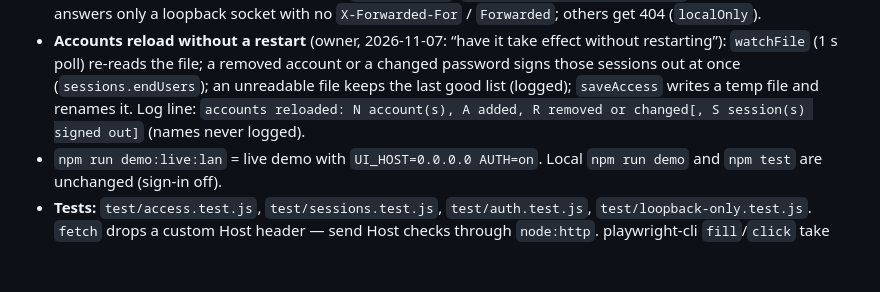
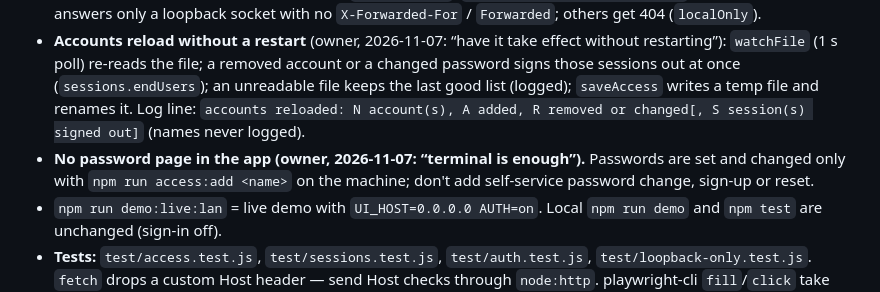
Before and after one commit to DNAMicro/AgentHub-POC, a Markdown page: CLAUDE.md, the part around the change. GitHub-like rendering; blank space fills up the shorter version.

Commit message:
docs: passwords change only from the terminal (owner's decision)
Co-Authored-By: Claude Opus 5.5 <noreply@anthropic.com>

```diff
--- a/CLAUDE.md
+++ b/CLAUDE.md
@@ -373,5 +373,6 @@ Do not add token streaming, push notifications, multi-agent fan-out (the Hub for
 - **Addresses.** `UI_HOST` (default 127.0.0.1) is read only by the UI server; a non-loopback value needs the sign-in (`AUTH` defaults to on then; `AUTH=off` → exit 1 “refusing to listen on … without sign-in”; no accounts → exit 1). The ready line stays `[UI] listening on http://127.0.0.1:<port>`; wide adds `[UI] also on http://<ip>:<port> (sign-in required)`. `hostGuard(port, extraHosts)` / `sameOriginGuard(port, extraOrigins)` accept the machine's IPv4 addresses (wide) and the `PUBLIC_ORIGIN` host; other Host names still get 421. `PUBLIC_ORIGIN` needs `TRUST_PROXY=1` (then `trust proxy` = loopback). The other nine servers keep `const HOST = '127.0.0.1'` — `test/loopback-only.test.js` checks it.
 - **The Student agent's inbound A2A door** (`/a2a/jsonrpc`, `/.well-known/agent-card.json`) skips the sign-in but answers only a loopback socket with no `X-Forwarded-For` / `Forwarded`; others get 404 (`localOnly`).
 - **Accounts reload without a restart** (owner, 2026-11-07: “have it take effect without restarting”): `watchFile` (1 s poll) re-reads the file; a removed account or a changed password signs those sessions out at once (`sessions.endUsers`); an unreadable file keeps the last good list (logged); `saveAccess` writes a temp file and renames it. Log line: `accounts reloaded: N account(s), A added, R removed or changed[, S session(s) signed out]` (names never logged).
+- **No password page in the app (owner, 2026-11-07: “terminal is enough”).** Passwords are set and changed only with `npm run access:add <name>` on the machine; don't add self-service password change, sign-up or reset.
 - `npm run demo:live:lan` = live demo with `UI_HOST=0.0.0.0 AUTH=on`. Local `npm run demo` and `npm test` are unchanged (sign-in off).
 - **Tests:** `test/access.test.js`, `test/sessions.test.js`, `test/auth.test.js`, `test/loopback-only.test.js`. `fetch` drops a custom Host header — send Host checks through `node:http`. playwright-cli `fill`/`click` take snapshot refs, not CSS selectors: drive pages by selector with `run-code` (`page.fill('#username', …)`).
```
Also changed, not shown: Steps/18-sign-in.md (+1 -0 lines).
